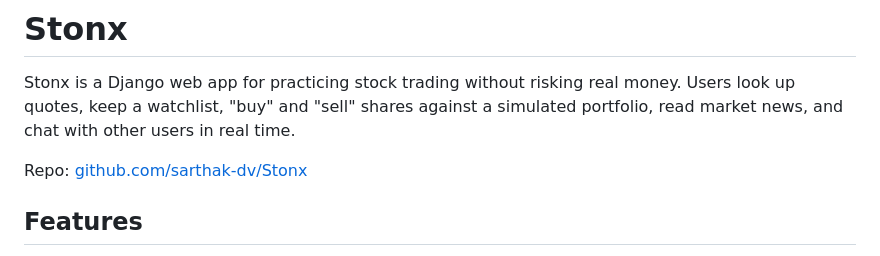
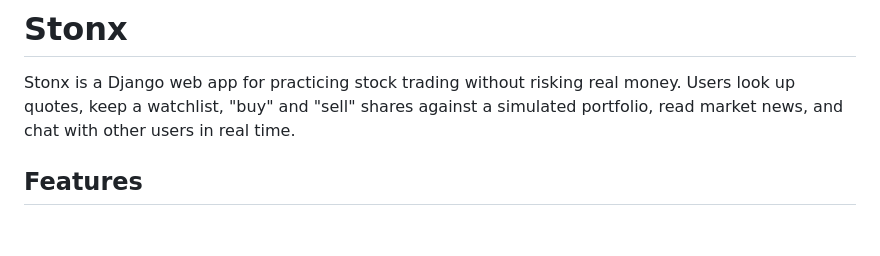
Before and after one commit to sarthak-dv/Stonx, a Markdown page: README.md, the part around the change. GitHub-like rendering; blank space fills up the shorter version.

```diff
--- a/README.md
+++ b/README.md
@@ -2,7 +2,6 @@
 
 Stonx is a Django web app for practicing stock trading without risking real money. Users look up quotes, keep a watchlist, "buy" and "sell" shares against a simulated portfolio, read market news, and chat with other users in real time.
 
-Repo: [github.com/sarthak-dv/Stonx](https://github.com/sarthak-dv/Stonx)
 
 ## Features
 
```
